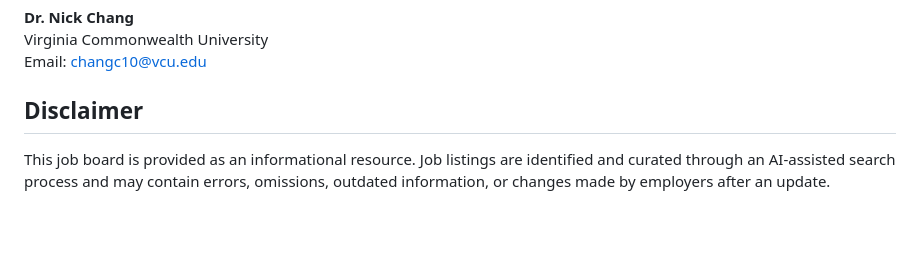
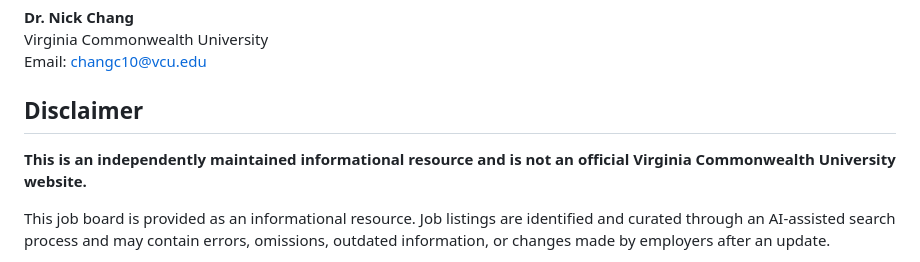
Before and after one commit to chiningchang/rae-job-opportunities, a Markdown page: README.md, the part around the change. GitHub-like rendering; blank space fills up the shorter version.

Commit message:
Clarify independent status in README

```diff
--- a/README.md
+++ b/README.md
@@ -109,6 +109,8 @@ Email: changc10@vcu.edu
 
 ## Disclaimer
 
+**This is an independently maintained informational resource and is not an official Virginia Commonwealth University website.**
+
 This job board is provided as an informational resource. Job listings are identified and curated through an AI-assisted search process and may contain errors, omissions, outdated information, or changes made by employers after an update.
 
 Inclusion of a position does not constitute endorsement by Virginia Commonwealth University, the RAE program, the Advanced Educational Statistics Certificate, CENTROID Applied Machine Learning Lab, or Nick Chang.
```
